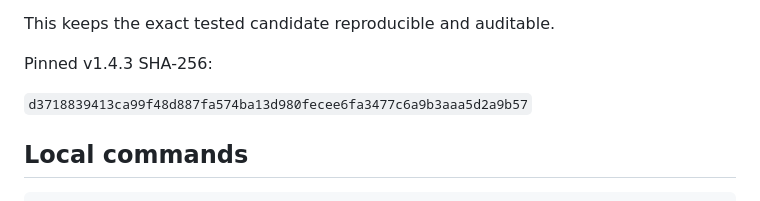
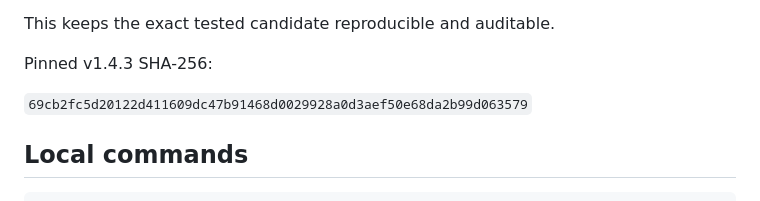
Before and after one commit to JulioMarte/my-pc-automations, a Markdown page: vps-disaster-recovery/README.md, the part around the change. Drawn GitHub-style.

Commit message:
docs(dr): sync release hash and packaging instructions

```diff
--- a/vps-disaster-recovery/README.md
+++ b/vps-disaster-recovery/README.md
@@ -29,7 +29,7 @@ This keeps the exact tested candidate reproducible and auditable.
 
 Pinned v1.4.3 SHA-256:
 
-`d3718839413ca99f48d887fa574ba13d980fecee6fa3477c6a9b3aaa5d2a9b57`
+`69cb2fc5d20122d411609dc47b91468d0029928a0d3aef50e68da2b99d063579`
 
 ## Local commands
 
```
